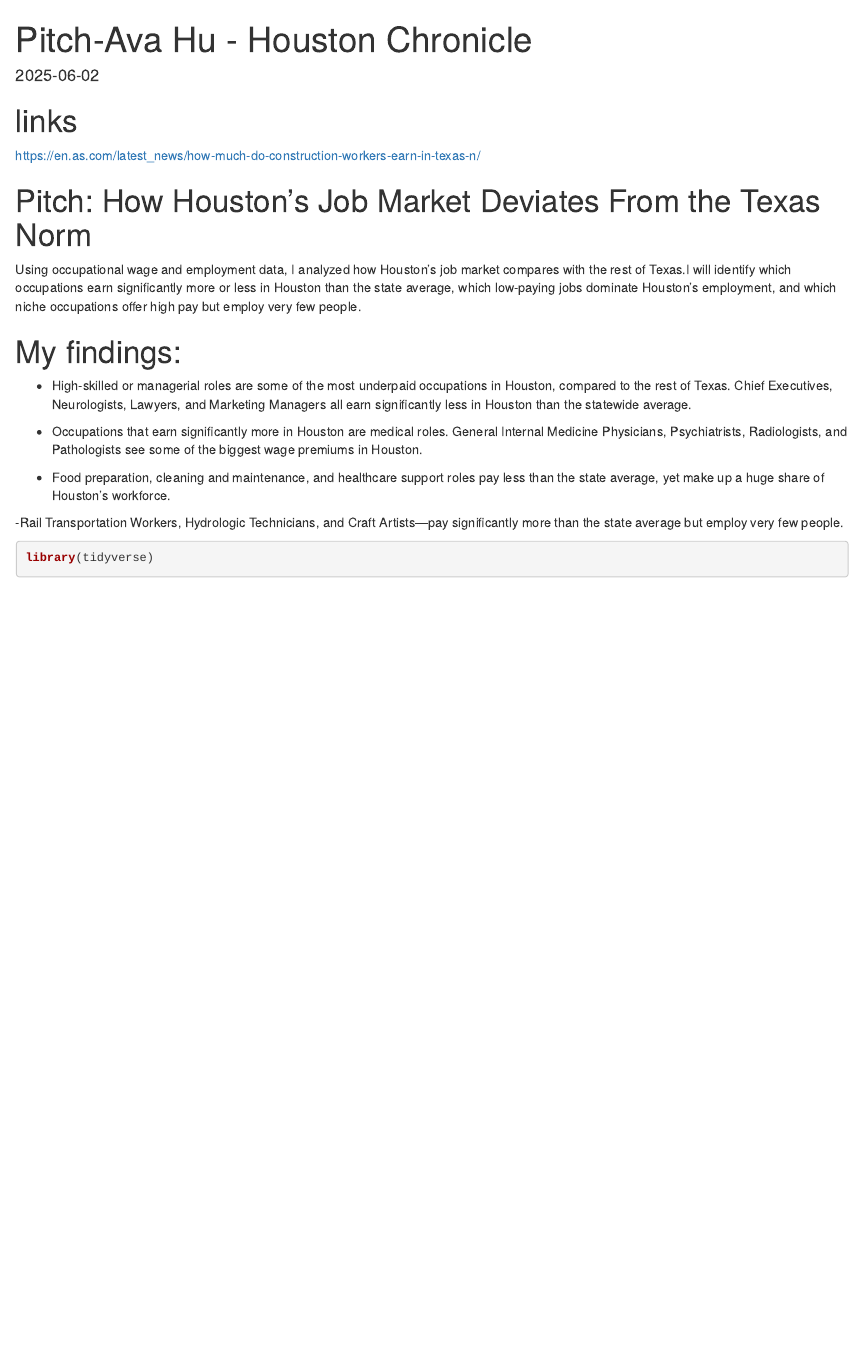
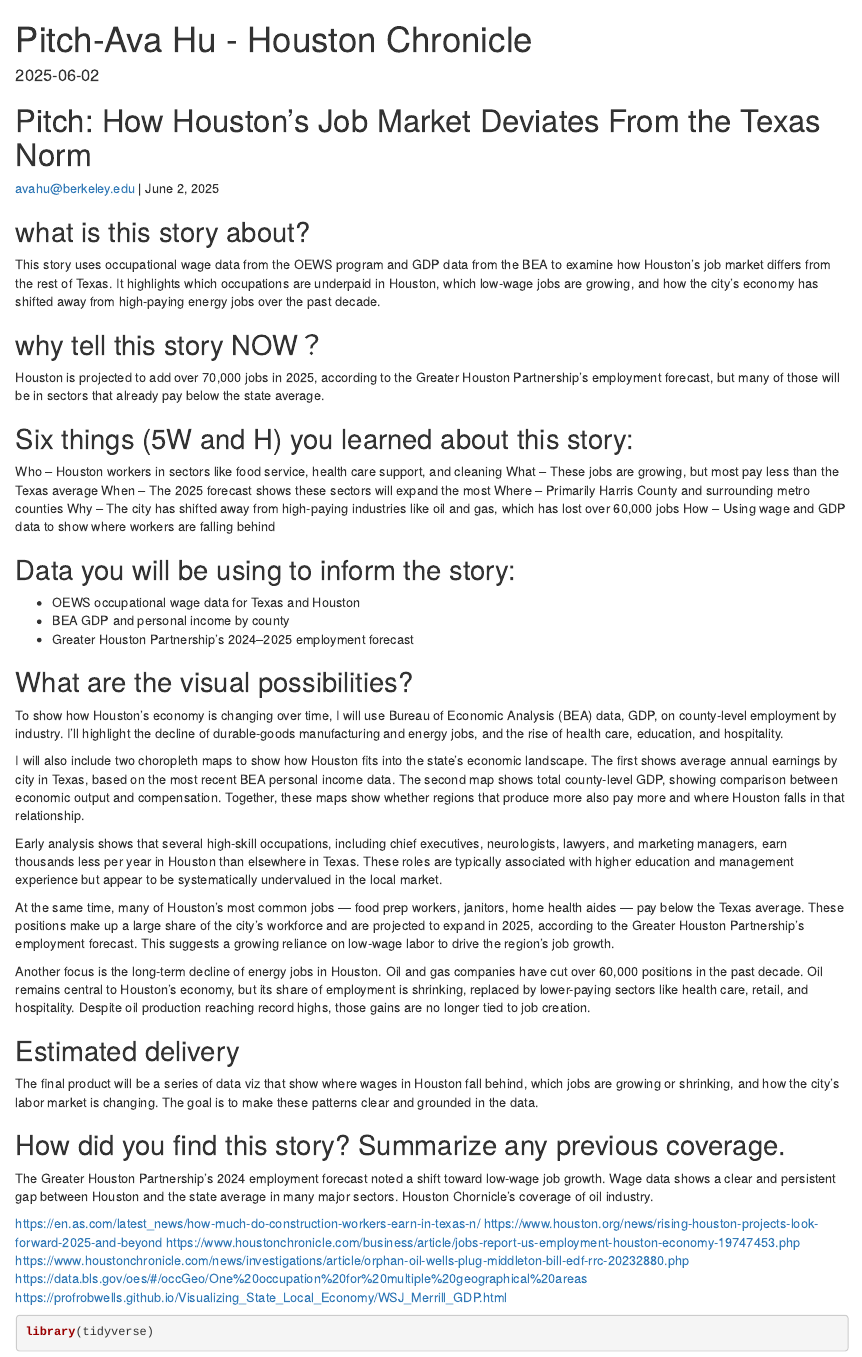
Before and after one commit to djnf-data-2025/ava-hu, an R Markdown document (docs/index.Rmd): the page in a window 1100 px wide, from its top. Rendered offline with R 4.5, knitr and Pandoc, with nearby package versions; some code elsewhere in the file could not run offline; column names are cleaned by a stand-in for the janitor package.

Commit message:
pitch updated

```diff
--- a/docs/index.Rmd
+++ b/docs/index.Rmd
@@ -4,20 +4,47 @@ output: html_document
 date: "2025-06-02"
 ---
 
-
-# links
-  https://en.as.com/latest_news/how-much-do-construction-workers-earn-in-texas-n/
-
 # Pitch: How Houston’s Job Market Deviates From the Texas Norm
 
-Using occupational wage and employment data, I analyzed how Houston's job market compares with the rest of Texas.I will identify which occupations earn significantly more or less in Houston than the state average, which low-paying jobs dominate Houston’s employment, and which niche occupations offer high pay but employ very few people.
+[avahu\@berkeley.edu](mailto:avahu@berkeley.edu){.email} \| June 2, 2025
 
-# My findings:
+## what is this story about?
 
--   High-skilled or managerial roles are some of the most underpaid occupations in Houston, compared to the rest of Texas. Chief Executives, Neurologists, Lawyers, and Marketing Managers all earn significantly less in Houston than the statewide average.
+This story uses occupational wage data from the OEWS program and GDP data from the BEA to examine how Houston’s job market differs from the rest of Texas. It highlights which occupations are underpaid in Houston, which low-wage jobs are growing, and how the city’s economy has shifted away from high-paying energy jobs over the past decade.
 
--   Occupations that earn significantly more in Houston are medical roles. General Internal Medicine Physicians, Psychiatrists, Radiologists, and Pathologists see some of the biggest wage premiums in Houston.
+## why tell this story NOW？
+Houston is projected to add over 70,000 jobs in 2025, according to the Greater Houston Partnership’s employment forecast, but many of those will be in sectors that already pay below the state average.
 
--   Food preparation, cleaning and maintenance, and healthcare support roles pay less than the state average, yet make up a huge share of Houston’s workforce.
+## Six things (5W and H) you learned about this story:
+Who – Houston workers in sectors like food service, health care support, and cleaning
+What – These jobs are growing, but most pay less than the Texas average
+When – The 2025 forecast shows these sectors will expand the most
+Where – Primarily Harris County and surrounding metro counties
+Why – The city has shifted away from high-paying industries like oil and gas, which has lost over 60,000 jobs
+How – Using wage and GDP data to show where workers are falling behind
 
--Rail Transportation Workers, Hydrologic Technicians, and Craft Artists—pay significantly more than the state average but employ very few people.
+## Data you will be using to inform the story:
+
+- OEWS occupational wage data for Texas and Houston
+- BEA GDP and personal income by county
+- Greater Houston Partnership’s 2024–2025 employment forecast
+
+
+## What are the visual possibilities?
+To show how Houston’s economy is changing over time, I will use Bureau of Economic Analysis (BEA) data, GDP, on county-level employment by industry. I’ll highlight the decline of durable-goods manufacturing and energy jobs, and the rise of health care, education, and hospitality.
+
+I will also include two choropleth maps to show how Houston fits into the state’s economic landscape. The first shows average annual earnings by city in Texas, based on the most recent BEA personal income data. The second map shows total county-level GDP, showing comparison between economic output and compensation. Together, these maps show whether regions that produce more also pay more and where Houston falls in that relationship.
+
+Early analysis shows that several high-skill occupations, including chief executives, neurologists, lawyers, and marketing managers, earn thousands less per year in Houston than elsewhere in Texas. These roles are typically associated with higher education and management experience but appear to be systematically undervalued in the local market.
+
+At the same time, many of Houston’s most common jobs — food prep workers, janitors, home health aides — pay below the Texas average. These positions make up a large share of the city’s workforce and are projected to expand in 2025, according to the Greater Houston Partnership’s employment forecast. This suggests a growing reliance on low-wage labor to drive the region’s job growth.
+
+Another focus is the long-term decline of energy jobs in Houston. Oil and gas companies have cut over 60,000 positions in the past decade. Oil remains central to Houston’s economy, but its share of employment is shrinking, replaced by lower-paying sectors like health care, retail, and hospitality. Despite oil production reaching record highs, those gains are no longer tied to job creation.
+
+
+## Estimated delivery
+
+The final product will be a series of data viz that show where wages in Houston fall behind, which jobs are growing or shrinking, and how the city’s labor market is changing. The goal is to make these patterns clear and grounded in the data.
+
+## How did you find this story? Summarize any previous coverage.
+The Greater Houston Partnership's 2024 employment forecast noted a shift toward low-wage job growth. Wage data shows a clear and persistent gap between Houston and the state average in many major sectors. Houston Chornicle's coverage of oil industry.
```
Also changed, not shown: docs/index.Rmd (2 more changed lines), 2 other files.
